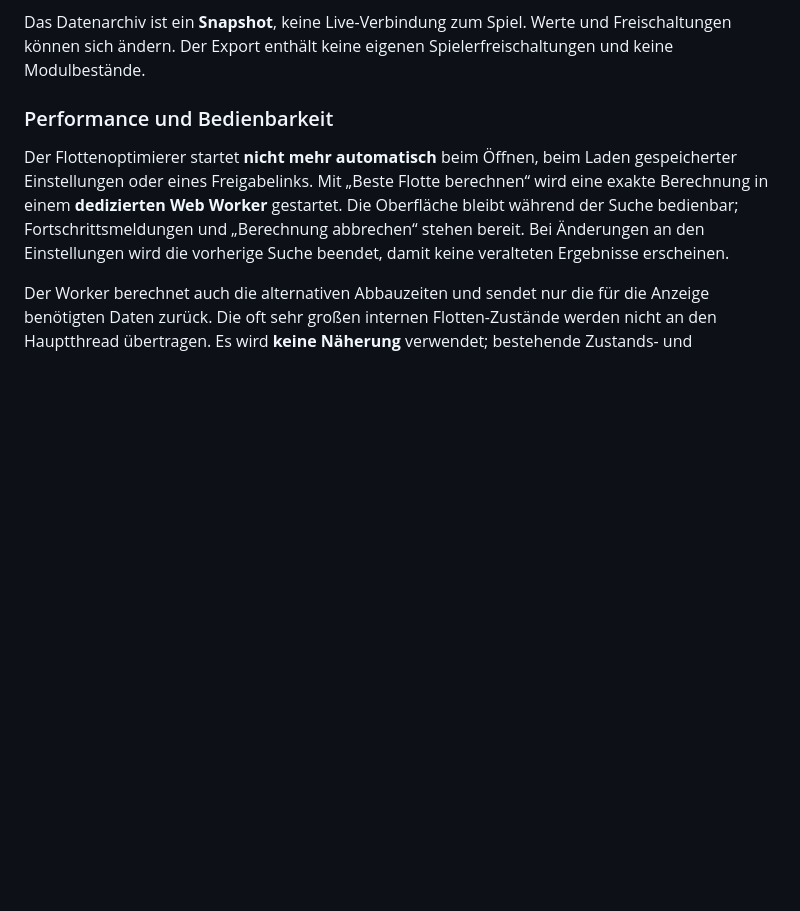
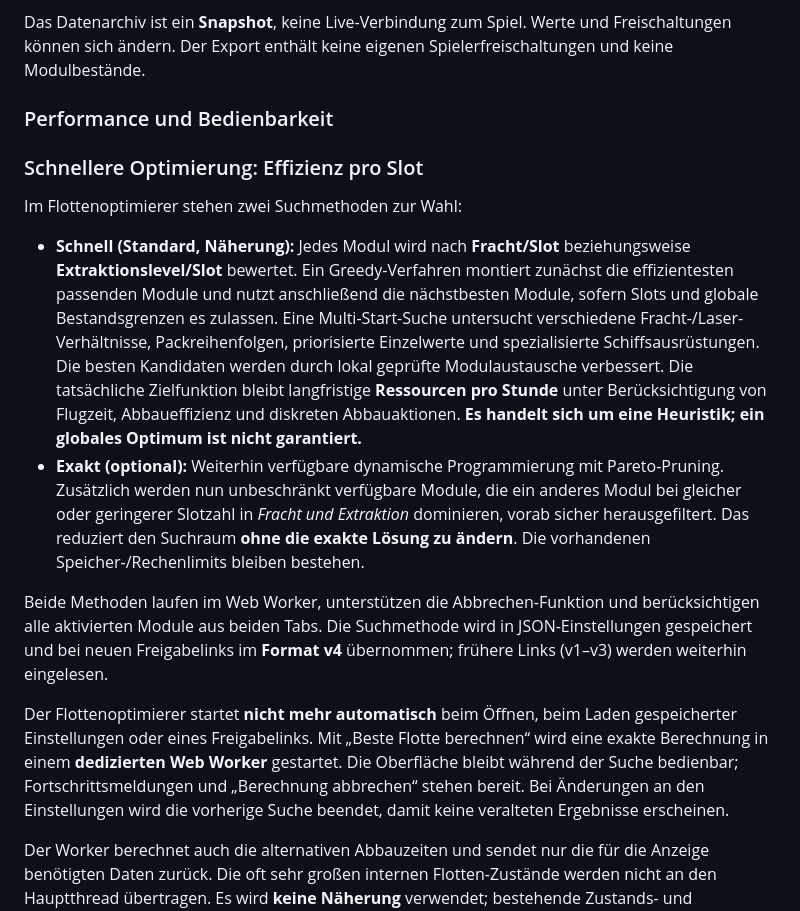
Before and after one commit to kejith/empire-universe-tools, a Markdown page: README.md, the part around the change. Drawn GitHub-style; blank space fills up the shorter version.

Commit message:
docs(perf): explain heuristic multi-start, local swaps and exact dominance pruning

```diff
--- a/README.md
+++ b/README.md
@@ -34,6 +34,15 @@ Die Modul- und Schiffsbilder stammen aus den bereits im öffentlichen Referenzex
 Das Datenarchiv ist ein **Snapshot**, keine Live-Verbindung zum Spiel. Werte und Freischaltungen können sich ändern. Der Export enthält keine eigenen Spielerfreischaltungen und keine Modulbestände.
 
 ### Performance und Bedienbarkeit
+
+### Schnellere Optimierung: Effizienz pro Slot
+
+Im Flottenoptimierer stehen zwei Suchmethoden zur Wahl:
+
+- **Schnell (Standard, Näherung):** Jedes Modul wird nach **Fracht/Slot** beziehungsweise **Extraktionslevel/Slot** bewertet. Ein Greedy-Verfahren montiert zunächst die effizientesten passenden Module und nutzt anschließend die nächstbesten Module, sofern Slots und globale Bestandsgrenzen es zulassen. Eine Multi-Start-Suche untersucht verschiedene Fracht-/Laser-Verhältnisse, Packreihenfolgen, priorisierte Einzelwerte und spezialisierte Schiffsausrüstungen. Die besten Kandidaten werden durch lokal geprüfte Modulaustausche verbessert. Die tatsächliche Zielfunktion bleibt langfristige **Ressourcen pro Stunde** unter Berücksichtigung von Flugzeit, Abbaueffizienz und diskreten Abbauaktionen. **Es handelt sich um eine Heuristik; ein globales Optimum ist nicht garantiert.**
+- **Exakt (optional):** Weiterhin verfügbare dynamische Programmierung mit Pareto-Pruning. Zusätzlich werden nun unbeschränkt verfügbare Module, die ein anderes Modul bei gleicher oder geringerer Slotzahl in *Fracht und Extraktion* dominieren, vorab sicher herausgefiltert. Das reduziert den Suchraum **ohne die exakte Lösung zu ändern**. Die vorhandenen Speicher-/Rechenlimits bleiben bestehen.
+
+Beide Methoden laufen im Web Worker, unterstützen die Abbrechen-Funktion und berücksichtigen alle aktivierten Module aus beiden Tabs. Die Suchmethode wird in JSON-Einstellungen gespeichert und bei neuen Freigabelinks im **Format v4** übernommen; frühere Links (v1–v3) werden weiterhin eingelesen.
 
 Der Flottenoptimierer startet **nicht mehr automatisch** beim Öffnen, beim Laden gespeicherter Einstellungen oder eines Freigabelinks. Mit „Beste Flotte berechnen“ wird eine exakte Berechnung in einem **dedizierten Web Worker** gestartet. Die Oberfläche bleibt während der Suche bedienbar; Fortschrittsmeldungen und „Berechnung abbrechen“ stehen bereit. Bei Änderungen an den Einstellungen wird die vorherige Suche beendet, damit keine veralteten Ergebnisse erscheinen.
 
```
